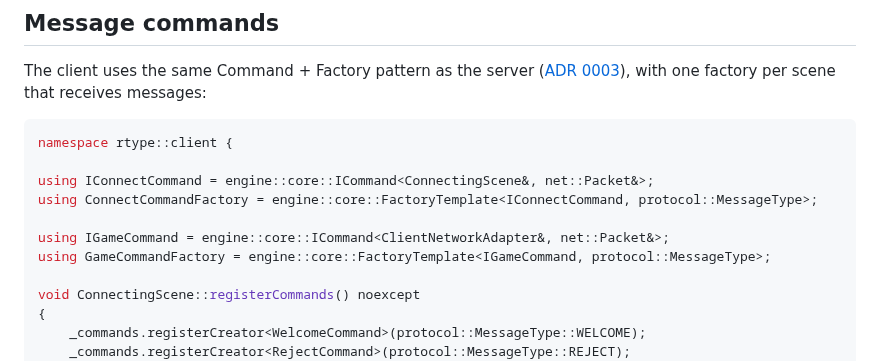
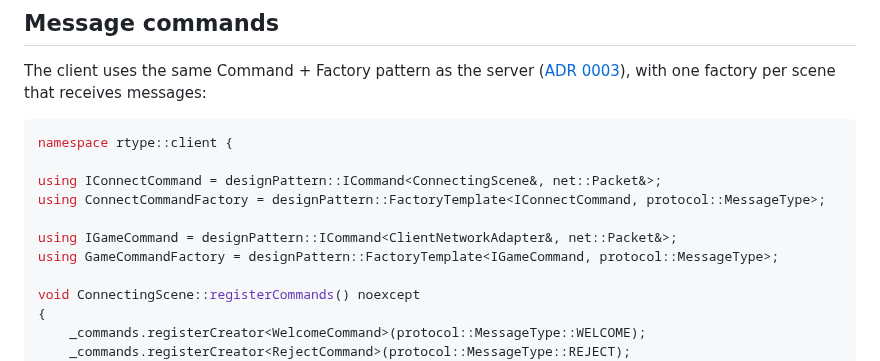
Before and after one commit to janumaruku/r-type, a Markdown page: docs/modules/client.md, the part around the change. GitHub-like rendering.

Commit message:
docs: RTP-103 #comment Document the designPattern namespace and SLOT_OUT
- client.md: command aliases use designPattern::ICommand and
  designPattern::FactoryTemplate, as the code does
- engine.md: ICommand and FactoryTemplate are in namespace
  designPattern; operator() is pure virtual, as in ICommand.hpp
- game.md: OUT is SlotState::SLOT_OUT and PlayerState::PLAYER_OUT in
  the code, since OUT is a Windows macro

````diff
--- a/docs/modules/client.md
+++ b/docs/modules/client.md
@@ -165,11 +165,11 @@ The client uses the same Command + Factory pattern as the server ([ADR 0003](../
 ```cpp
 namespace rtype::client {
 
-using IConnectCommand = engine::core::ICommand<ConnectingScene&, net::Packet&>;
-using ConnectCommandFactory = engine::core::FactoryTemplate<IConnectCommand, protocol::MessageType>;
+using IConnectCommand = designPattern::ICommand<ConnectingScene&, net::Packet&>;
+using ConnectCommandFactory = designPattern::FactoryTemplate<IConnectCommand, protocol::MessageType>;
 
-using IGameCommand = engine::core::ICommand<ClientNetworkAdapter&, net::Packet&>;
-using GameCommandFactory = engine::core::FactoryTemplate<IGameCommand, protocol::MessageType>;
+using IGameCommand = designPattern::ICommand<ClientNetworkAdapter&, net::Packet&>;
+using GameCommandFactory = designPattern::FactoryTemplate<IGameCommand, protocol::MessageType>;
 
 void ConnectingScene::registerCommands() noexcept
 {
````
Also changed, not shown: docs/modules/engine.md (+2 -2 lines), docs/modules/game.md (+2 -0 lines).
